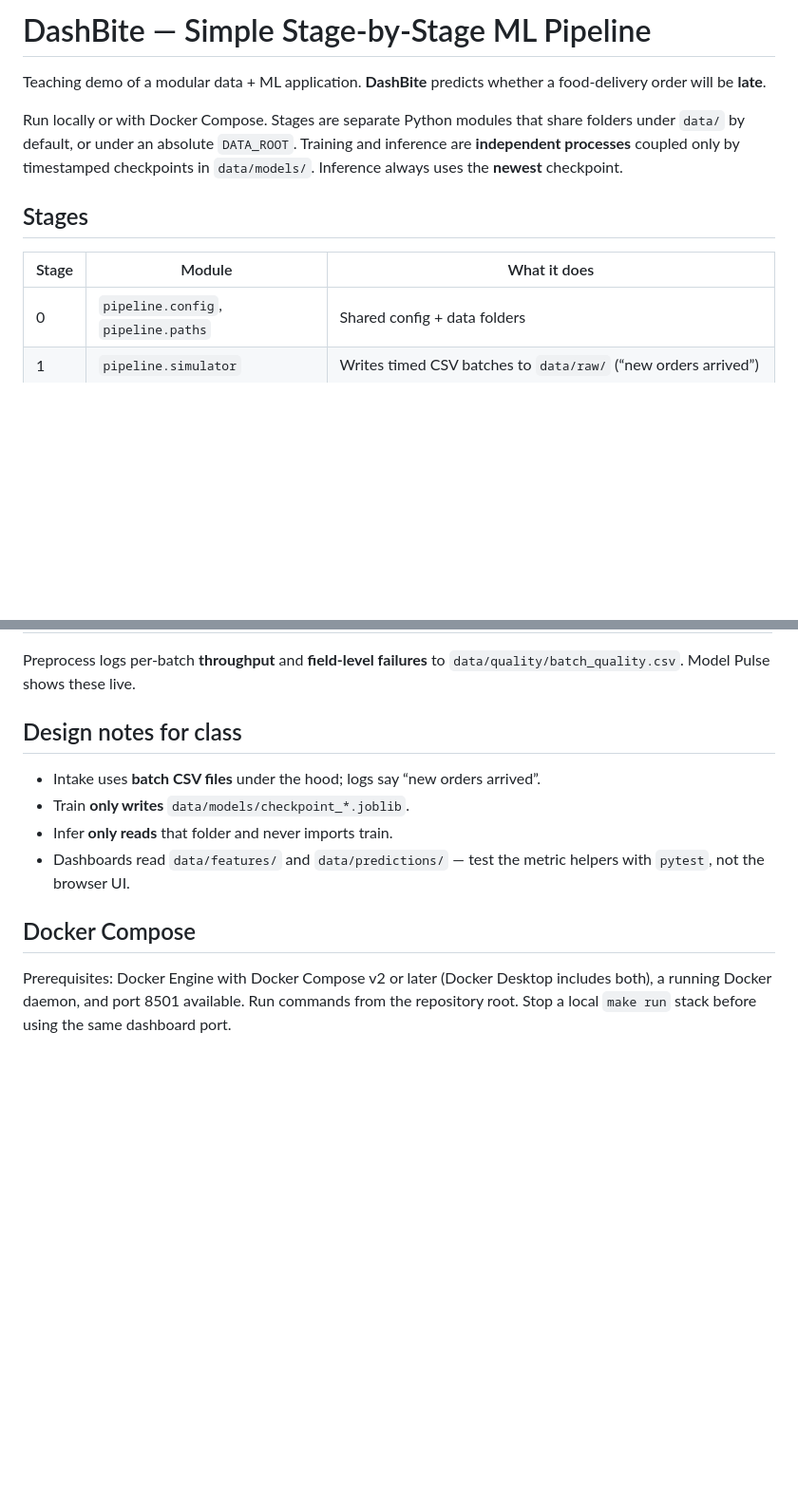
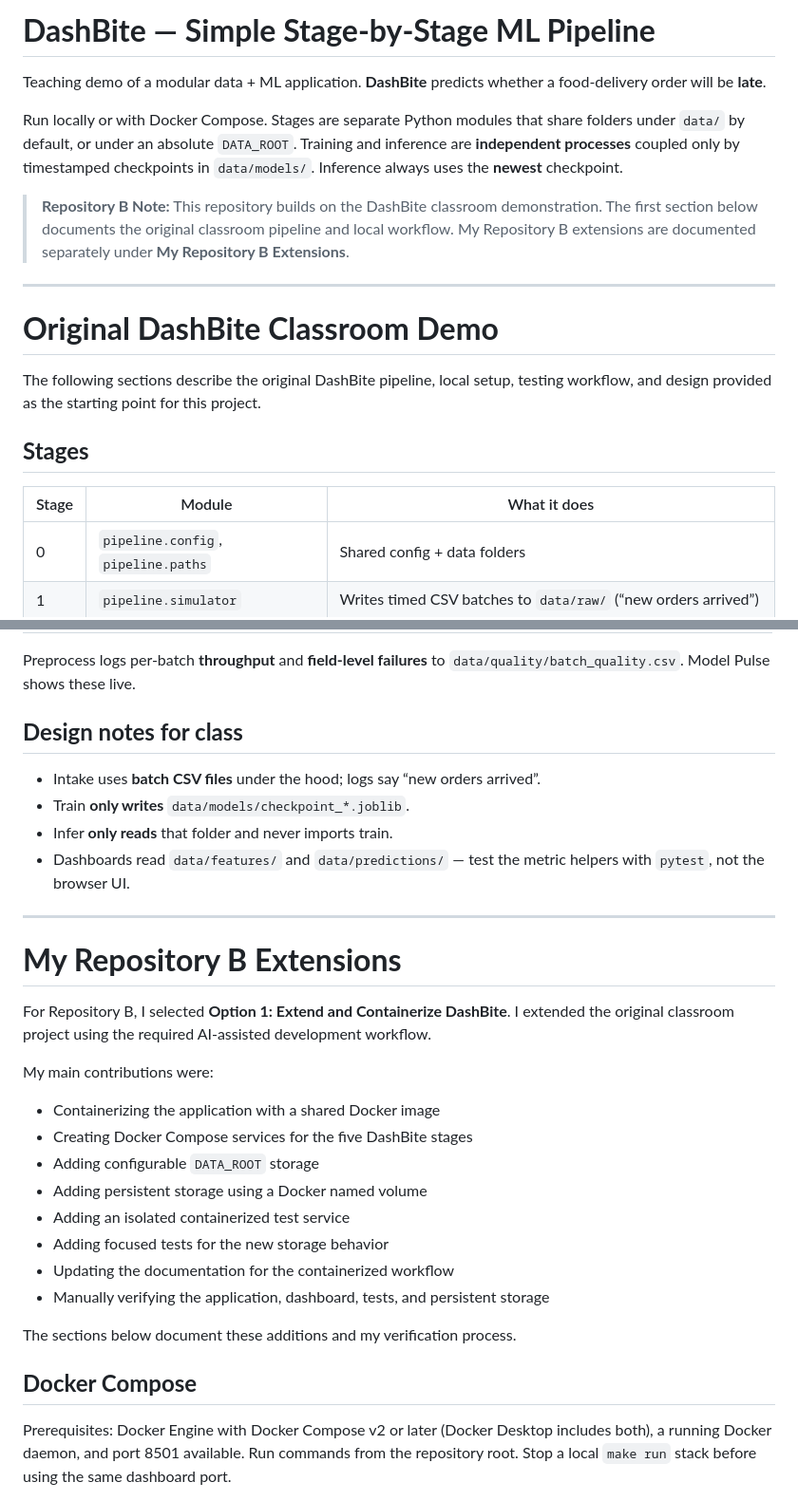
Before and after one commit to annemariehorn/IDS706-DashBite-AI-Workflow, a Markdown page: README.md, 2 parts joined by grey strips. Shown at 95% size. GitHub-like rendering; blank space fills up the shorter version.

```diff
--- a/README.md
+++ b/README.md
@@ -1,13 +1,21 @@
-# DashBite — Simple Stage-by-Stage ML Pipeline
+# **DashBite — Simple Stage-by-Stage ML Pipeline**
 
 Teaching demo of a modular data + ML application. **DashBite** predicts whether a food-delivery order will be **late**.
 
 Run locally or with Docker Compose. Stages are separate Python modules that share folders under `data/` by default, or under an absolute `DATA_ROOT`. Training and inference are **independent processes** coupled only by timestamped checkpoints in `data/models/`. Inference always uses the **newest** checkpoint.
 
-## Stages
+> **Repository B Note:** This repository builds on the DashBite classroom demonstration. The first section below documents the original classroom pipeline and local workflow. My Repository B extensions are documented separately under **My Repository B Extensions**.
+
+---
+
+# **Original DashBite Classroom Demo**
+
+The following sections describe the original DashBite pipeline, local setup, testing workflow, and design provided as the starting point for this project.
+
+## **Stages**
 
 | Stage | Module | What it does |
-|-------|--------|----------------|
+|-------|--------|--------------|
 | 0 | `pipeline.config`, `pipeline.paths` | Shared config + data folders |
 | 1 | `pipeline.simulator` | Writes timed CSV batches to `data/raw/` (“new orders arrived”) |
 | 2 | `pipeline.preprocess` | Drops bad rows, adds `hour` / `is_peak` → `data/features/` |
@@ -100,14 +109,33 @@ Foreground single stages (one terminal each): `make simulator`, `make preprocess
 
 Preprocess logs per-batch **throughput** and **field-level failures** to `data/quality/batch_quality.csv`. Model Pulse shows these live.
 
-## Design notes for class
+## **Design notes for class**
 
 - Intake uses **batch CSV files** under the hood; logs say “new orders arrived”.
 - Train **only writes** `data/models/checkpoint_*.joblib`.
 - Infer **only reads** that folder and never imports train.
 - Dashboards read `data/features/` and `data/predictions/` — test the metric helpers with `pytest`, not the browser UI.
 
-## Docker Compose
+---
+
+# **My Repository B Extensions**
+
+For Repository B, I selected **Option 1: Extend and Containerize DashBite**. I extended the original classroom project using the required AI-assisted development workflow.
+
+My main contributions were:
+
+- Containerizing the application with a shared Docker image
+- Creating Docker Compose services for the five DashBite stages
+- Adding configurable `DATA_ROOT` storage
+- Adding persistent storage using a Docker named volume
+- Adding an isolated containerized test service
+- Adding focused tests for the new storage behavior
+- Updating the documentation for the containerized workflow
+- Manually verifying the application, dashboard, tests, and persistent storage
+
+The sections below document these additions and my verification process.
+
+## **Docker Compose**
 
 Prerequisites: Docker Engine with Docker Compose v2 or later (Docker Desktop includes both), a running Docker daemon, and port 8501 available. Run commands from the repository root. Stop a local `make run` stack before using the same dashboard port.
 
```
Also changed, not shown: other parts of README.md (+25 -17 lines).
